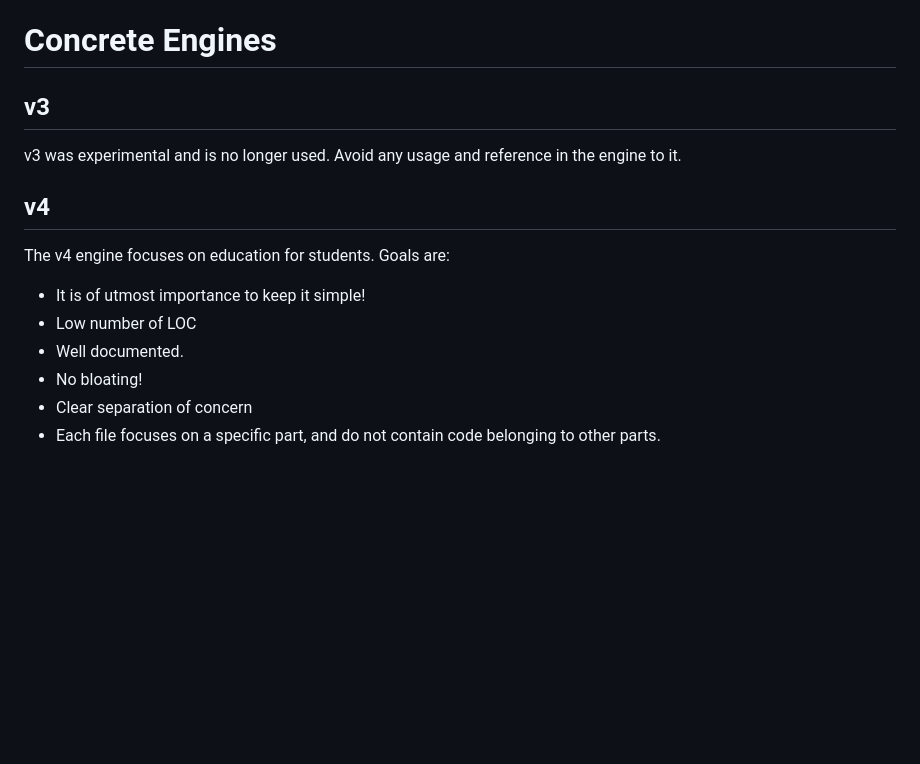
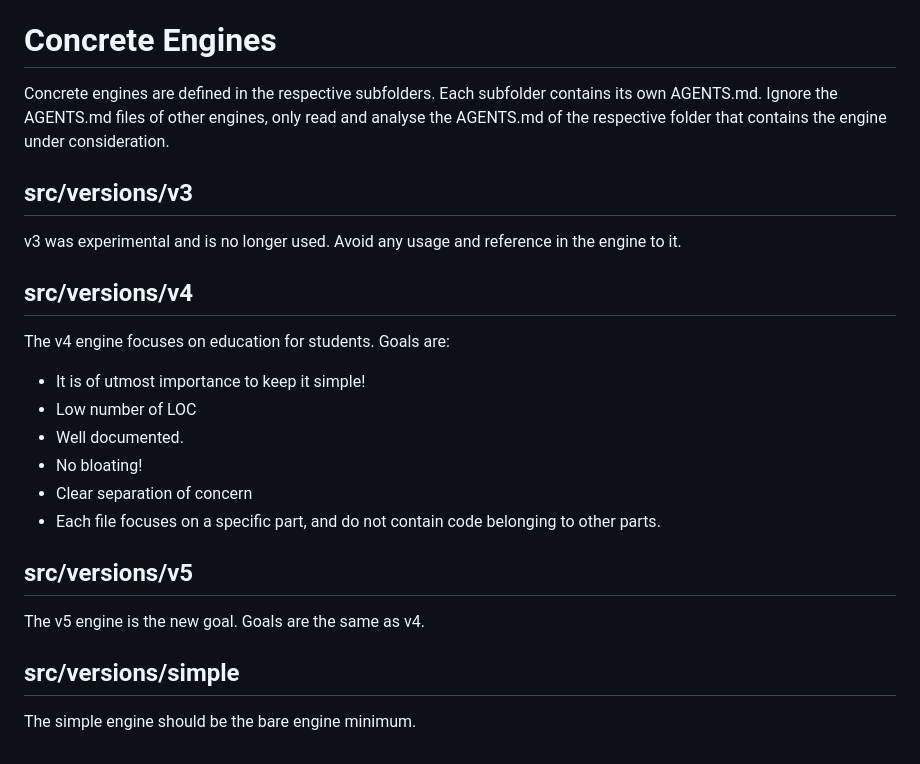
Before and after one commit to hlavacs/ViennaVulkanEngine, a Markdown page: AGENTS.md, the part around the change. Rendered like a GitHub page; blank space fills up the shorter version.

```diff
--- a/AGENTS.md
+++ b/AGENTS.md
@@ -147,11 +147,15 @@ All example programs should have extensive test paths.
 
 # Concrete Engines
 
-## v3
+Concrete engines are defined in the respective subfolders. Each subfolder contains its own AGENTS.md.
+Ignore the AGENTS.md files of other engines, only read and analyse the AGENTS.md of the respective folder
+that contains the engine under consideration.
+
+## src/versions/v3
 
 v3 was experimental and is no longer used. Avoid any usage and reference in the engine to it.
 
-## v4
+## src/versions/v4
 
 The v4 engine focuses on education for students. Goals are:
 - It is of utmost importance to keep it simple!
@@ -160,3 +164,11 @@ The v4 engine focuses on education for students. Goals are:
 - No bloating!
 - Clear separation of concern
 - Each file focuses on a specific part, and do not contain code belonging to other parts.
+
+## src/versions/v5
+
+The v5 engine is the new goal. Goals are the same as v4.
+
+## src/versions/simple
+
+The simple engine should be the bare engine minimum.
```
Also changed, not shown: 1 other file.
